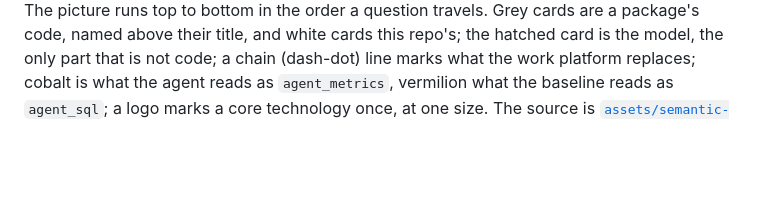
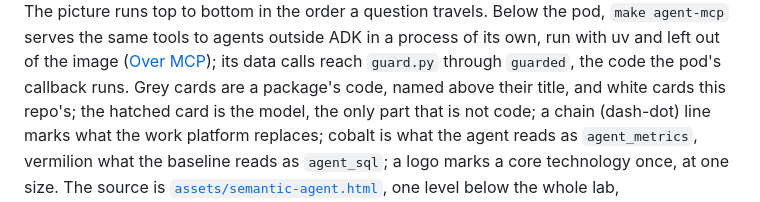
Before and after one commit to Paradiddle131/pplk8s, a Markdown page: services/semantic-agent/README.md, the part around one of its changes. GitHub-like rendering; blank space fills up the shorter version.

```diff
--- a/services/semantic-agent/README.md
+++ b/services/semantic-agent/README.md
@@ -14,6 +14,7 @@ It stands in for a Cloud Run service; at work the metric toolset is the seam a n
 </picture>
 
 The picture runs top to bottom in the order a question travels.
+Below the pod, `make agent-mcp` serves the same tools to agents outside ADK in a process of its own, run with uv and left out of the image ([Over MCP](#over-mcp)); its data calls reach `guard.py` through `guarded`, the code the pod's callback runs.
 Grey cards are a package's code, named above their title, and white cards this repo's; the hatched card is the model, the only part that is not code; a chain (dash-dot) line marks what the work platform replaces; cobalt is what the agent reads as `agent_metrics`, vermilion what the baseline reads as `agent_sql`; a logo marks a core technology once, at one size.
 The source is [`assets/semantic-agent.html`](../../assets/semantic-agent.html), one level below the whole lab, [`assets/platform.html`](../../assets/platform.html).
 Most of the agent is reuse: ADK owns the runner, the sessions, the event loop, serving and the eval engine; MetricFlow owns the metric definitions and compiles every query; dbt's parse owns the manifests the catalog and the warehouse objects come from.
```
Also changed, not shown: other parts of services/semantic-agent/README.md (+1 -1 lines), ledger.d/2026-11-02-282-mcp-in-agent-picture.md (added, +7 -0 lines), assets/semantic-agent-dark.png, assets/semantic-agent.png, 1 other file.
